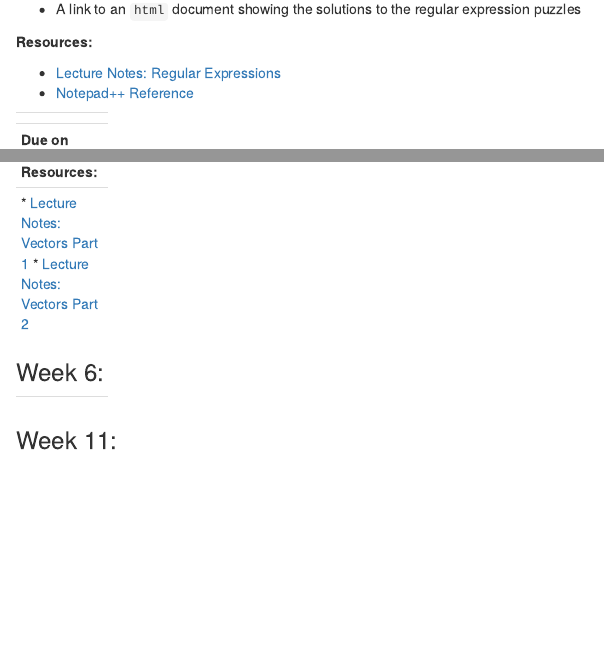
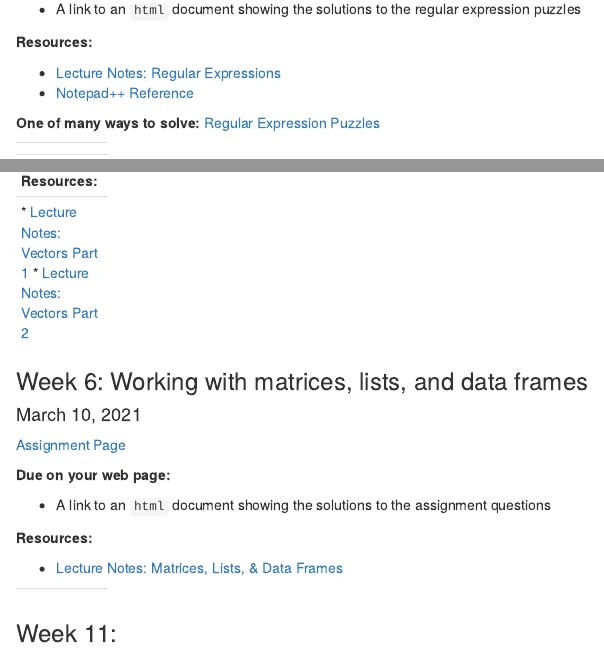
Before and after one commit to lvash/Bio381, an R Markdown document (index.Rmd): the page in a window 1100 px wide, from 1750 px down, and a second part further down, joined at a grey line. Rendered offline with R 4.5, knitr and Pandoc, with nearby package versions; drawn as R Markdown's standard HTML page in place of the format the file asks for.

Commit message:
update of hw 6 and solutions to hw4

```diff
--- a/index.Rmd
+++ b/index.Rmd
@@ -94,6 +94,8 @@ In Slack, send:
 * [Lecture Notes: Regular Expressions](https://gotellilab.github.io/Bio381/Lectures/Lecture04_S2021.html)
 * [Notepad++ Reference](https://npp-user-manual.org/docs/searching/#regular-expressions)
 
+**One of many ways to solve:** [Regular Expression Puzzles](Solutions/Regular_Expression_Solutions.html)
+
 ------
 <div id='id-section4'/>
 ### Week 4: Typora and LaTeX
@@ -129,7 +131,18 @@ In Slack, send:
 
 ------
 <div id='id-section6'/>
-### Week 6:
+### Week 6: Working with matrices, lists, and data frames
+#### March 10, 2021
+[Assignment Page](https://gotellilab.github.io/Bio381/Homeworks/Homework06_S2021.html)
+
+**Due on your web page:**
+
+* A link to an `html` document showing the solutions to the assignment questions
+
+**Resources:**
+
+* [Lecture Notes: Matrices, Lists, & Data Frames](https://gotellilab.github.io/Bio381/Lectures/Lecture09_S2021.html)
+
 
 ------
 <div id='id-section8'/>
```
Also changed, not shown: 01_UVM_Letter_TEMPLATE-concordance.tex, 01_UVM_Letter_TEMPLATE.pdf, 01_UVM_Letter_TEMPLATE.tex, Solutions/Regular_Expression_Solutions.html (added), index.html, index.Rmd (2 more changed lines), 4 other files.
